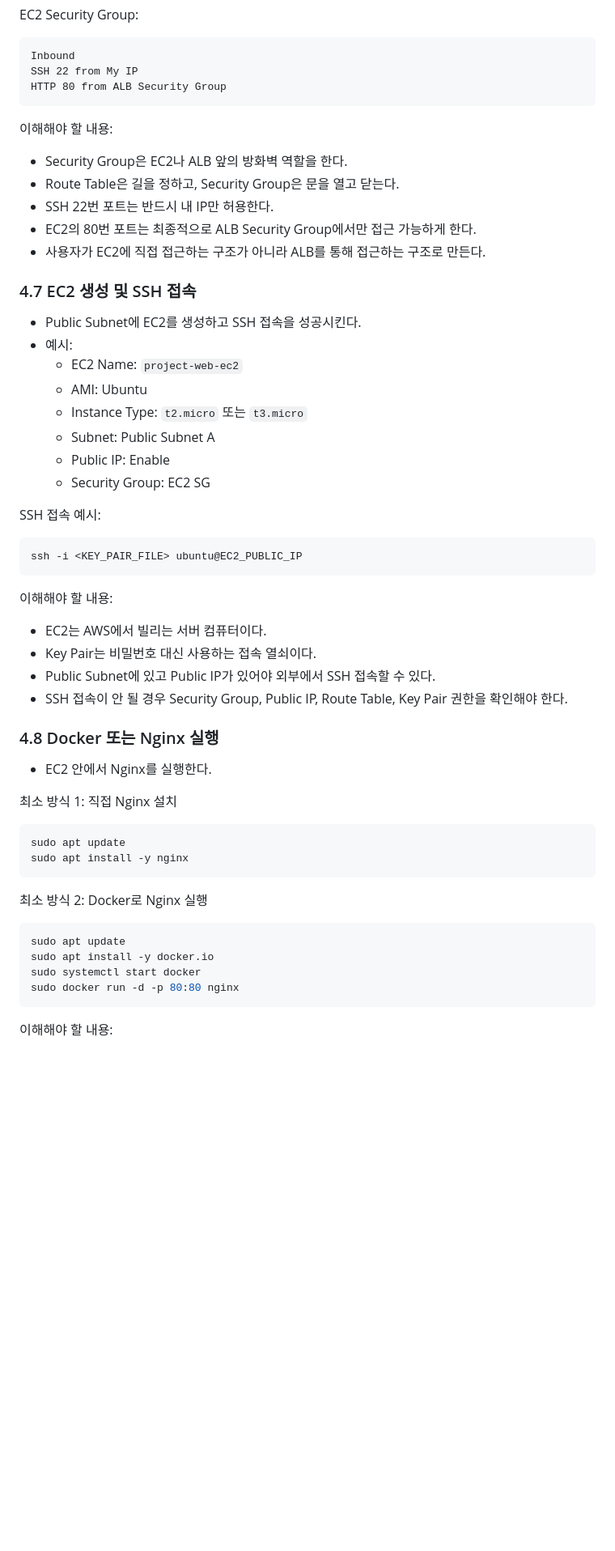
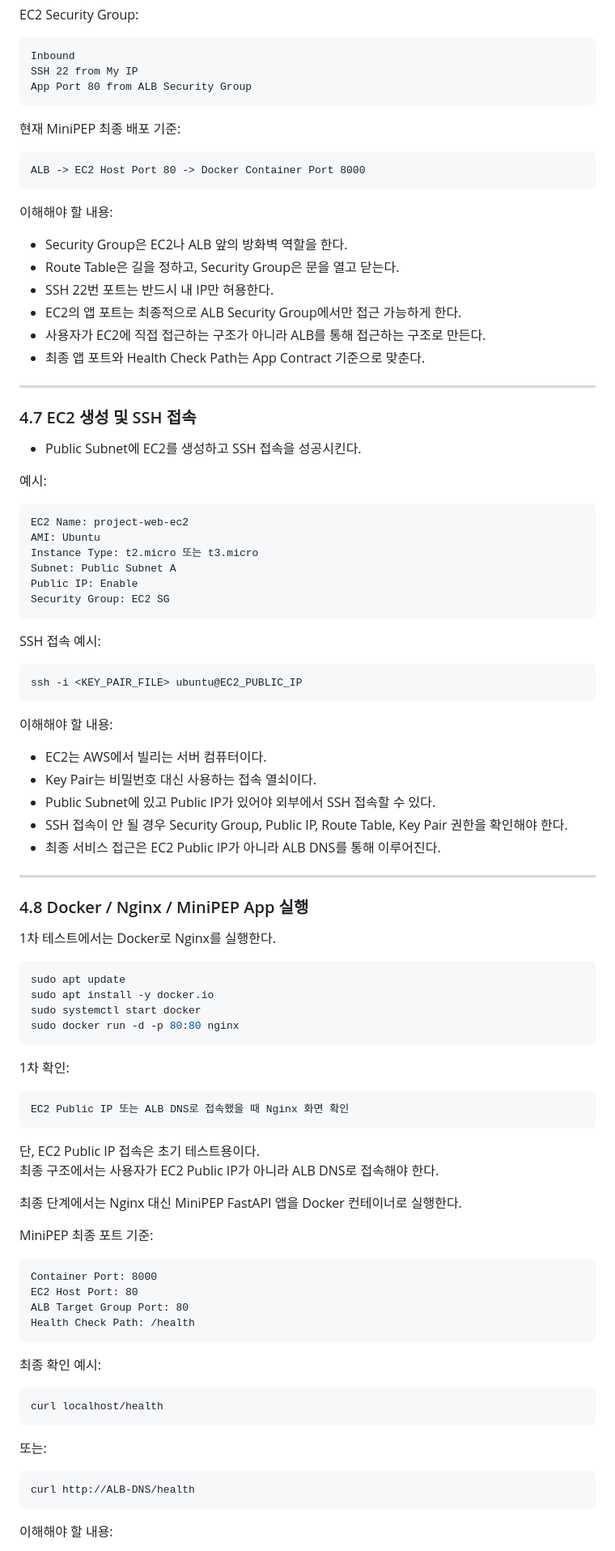
Before and after one commit to kangseyoung/aws-infra-sre-project, a Markdown page: docs/must-optional/compute-network.md, the part around one of its changes. Shown at 81% size. GitHub-like rendering; blank space fills up the shorter version.

````diff
--- a/docs/must-optional/compute-network.md
+++ b/docs/must-optional/compute-network.md
@@ -122,7 +187,13 @@ EC2 Security Group:
 ```text
 Inbound
 SSH 22 from My IP
-HTTP 80 from ALB Security Group
+App Port 80 from ALB Security Group
+```
+
+현재 MiniPEP 최종 배포 기준:
+
+```text
+ALB -> EC2 Host Port 80 -> Docker Container Port 8000
 ```
 
 이해해야 할 내용:
@@ -130,19 +201,26 @@ HTTP 80 from ALB Security Group
 * Security Group은 EC2나 ALB 앞의 방화벽 역할을 한다.
 * Route Table은 길을 정하고, Security Group은 문을 열고 닫는다.
 * SSH 22번 포트는 반드시 내 IP만 허용한다.
-* EC2의 80번 포트는 최종적으로 ALB Security Group에서만 접근 가능하게 한다.
+* EC2의 앱 포트는 최종적으로 ALB Security Group에서만 접근 가능하게 한다.
 * 사용자가 EC2에 직접 접근하는 구조가 아니라 ALB를 통해 접근하는 구조로 만든다.
+* 최종 앱 포트와 Health Check Path는 App Contract 기준으로 맞춘다.
+
+---
 
 ### 4.7 EC2 생성 및 SSH 접속
 
 * Public Subnet에 EC2를 생성하고 SSH 접속을 성공시킨다.
-* 예시:
-  * EC2 Name: `project-web-ec2`
-  * AMI: Ubuntu
-  * Instance Type: `t2.micro` 또는 `t3.micro`
-  * Subnet: Public Subnet A
-  * Public IP: Enable
-  * Security Group: EC2 SG
+
+예시:
+
+```text
+EC2 Name: project-web-ec2
+AMI: Ubuntu
+Instance Type: t2.micro 또는 t3.micro
+Subnet: Public Subnet A
+Public IP: Enable
+Security Group: EC2 SG
+```
 
 SSH 접속 예시:
 
@@ -156,19 +234,13 @@ ssh -i <KEY_PAIR_FILE> ubuntu@EC2_PUBLIC_IP
 * Key Pair는 비밀번호 대신 사용하는 접속 열쇠이다.
 * Public Subnet에 있고 Public IP가 있어야 외부에서 SSH 접속할 수 있다.
 * SSH 접속이 안 될 경우 Security Group, Public IP, Route Table, Key Pair 권한을 확인해야 한다.
+* 최종 서비스 접근은 EC2 Public IP가 아니라 ALB DNS를 통해 이루어진다.
 
-### 4.8 Docker 또는 Nginx 실행
+---
 
-* EC2 안에서 Nginx를 실행한다.
+### 4.8 Docker / Nginx / MiniPEP App 실행
 
-최소 방식 1: 직접 Nginx 설치
-
-```bash
-sudo apt update
-sudo apt install -y nginx
-```
-
-최소 방식 2: Docker로 Nginx 실행
+1차 테스트에서는 Docker로 Nginx를 실행한다.
 
 ```bash
 sudo apt update
@@ -177,5 +249,37 @@ sudo systemctl start docker
 sudo docker run -d -p 80:80 nginx
 ```
 
+1차 확인:
+
+```text
+EC2 Public IP 또는 ALB DNS로 접속했을 때 Nginx 화면 확인
+```
+
+단, EC2 Public IP 접속은 초기 테스트용이다.
+최종 구조에서는 사용자가 EC2 Public IP가 아니라 ALB DNS로 접속해야 한다.
+
+최종 단계에서는 Nginx 대신 MiniPEP FastAPI 앱을 Docker 컨테이너로 실행한다.
+
+MiniPEP 최종 포트 기준:
+
+```text
+Container Port: 8000
+EC2 Host Port: 80
+ALB Target Group Port: 80
+Health Check Path: /health
+```
+
+최종 확인 예시:
+
+```bash
+curl localhost/health
+```
+
+또는:
+
+```bash
+curl http://ALB-DNS/health
+```
+
 이해해야 할 내용:
 
````
Also changed, not shown: other parts of docs/must-optional/compute-network.md (+264 -45 lines).
